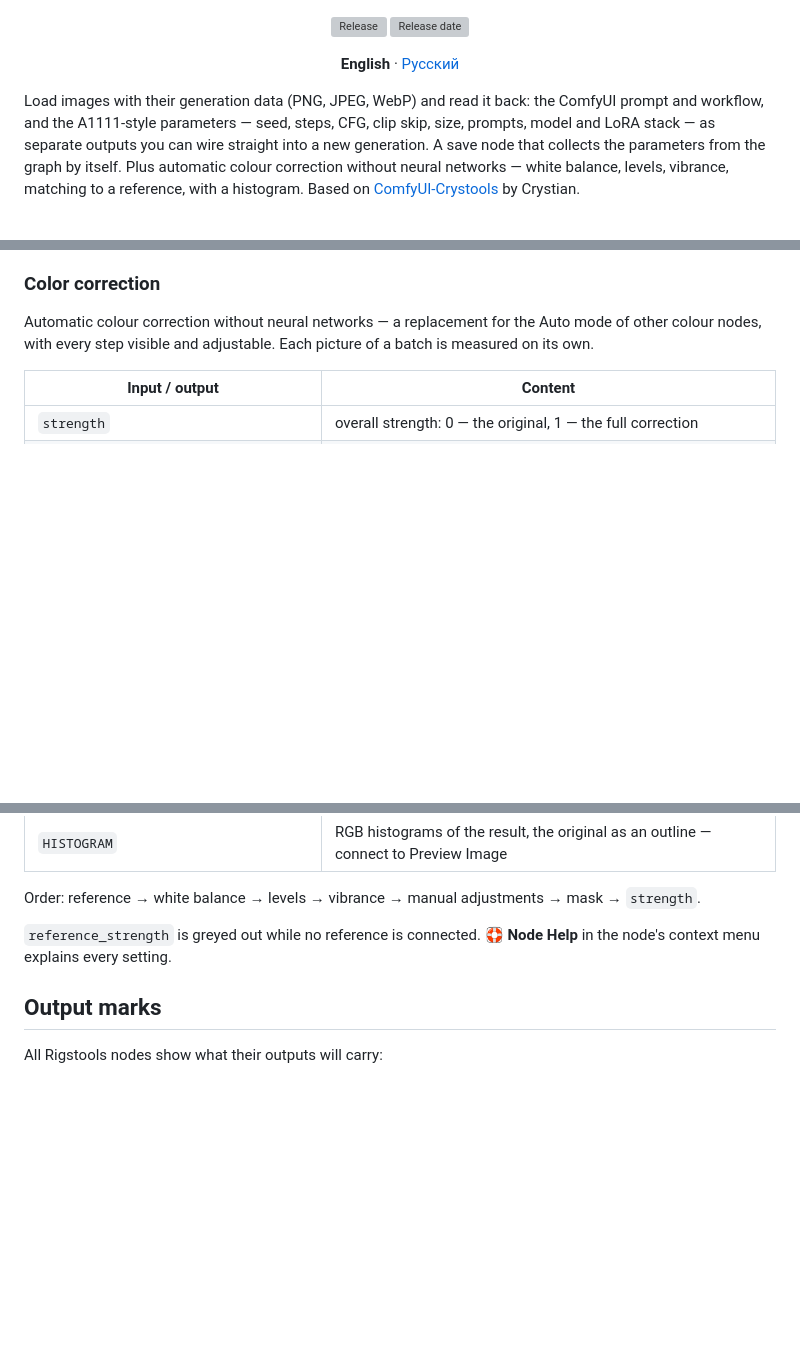
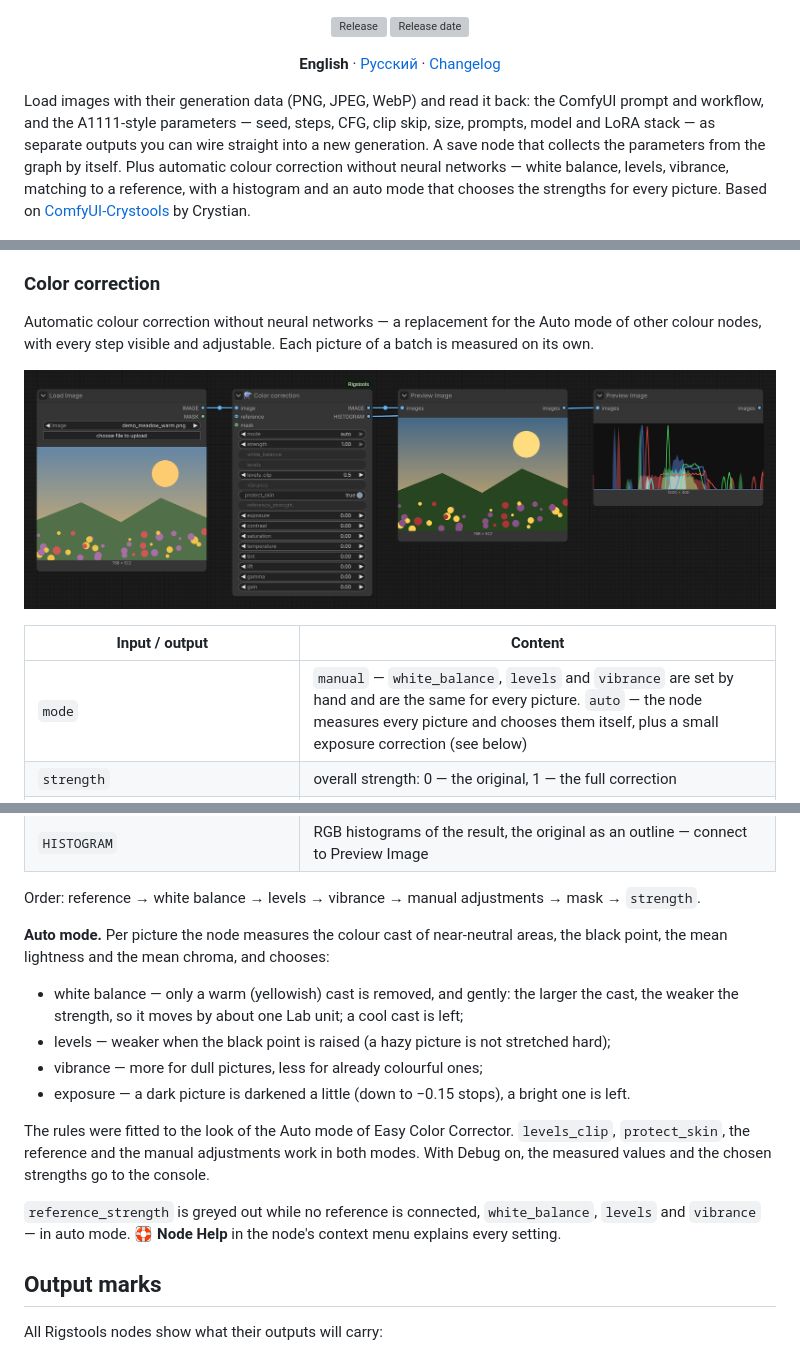
Before and after one commit to ScrudgMcDack/ComfyUI-Rigstools, a Markdown page: README.md, 3 parts joined by grey strips. Drawn GitHub-style; pictures changed too: docs/color.png (added); blank space fills up the shorter version; grey boxes are pictures that could not be loaded.

```diff
--- a/README.md
+++ b/README.md
@@ -9,12 +9,12 @@
   <a href="https://github.com/ScrudgMcDack/ComfyUI-Rigstools/releases"><img src="https://img.shields.io/github/release-date/ScrudgMcDack/ComfyUI-Rigstools?color=green&logo=github&label=Release%20date" alt="Release date"></a>
 </p>
 
-<p align="center"><b>English</b> · <a href="README.ru.md">Русский</a></p>
+<p align="center"><b>English</b> · <a href="README.ru.md">Русский</a> · <a href="CHANGELOG.md">Changelog</a></p>
 
 Load images with their generation data (PNG, JPEG, WebP) and read it back: the ComfyUI prompt and workflow, and the A1111-style parameters —
 seed, steps, CFG, clip skip, size, prompts, model and LoRA stack — as separate outputs you can wire straight
 into a new generation. A save node that collects the parameters from the graph by itself. Plus automatic colour correction without neural networks — white balance, levels,
-vibrance, matching to a reference, with a histogram. Based on [ComfyUI-Crystools](https://github.com/crystian/ComfyUI-Crystools) by Crystian.
+vibrance, matching to a reference, with a histogram and an auto mode that chooses the strengths for every picture. Based on [ComfyUI-Crystools](https://github.com/crystian/ComfyUI-Crystools) by Crystian.
 
 ![Nodes](docs/nodes.png)
 
@@ -275,8 +275,11 @@ warns; turn on `workflow_json` to keep it in a file.
 Automatic colour correction without neural networks — a replacement for the Auto mode of other colour nodes, with
 every step visible and adjustable. Each picture of a batch is measured on its own.
 
+![Color correction in auto mode](docs/color.png)
+
 | Input / output | Content |
 |---|---|
+| `mode` | `manual` — `white_balance`, `levels` and `vibrance` are set by hand and are the same for every picture. `auto` — the node measures every picture and chooses them itself, plus a small exposure correction (see below) |
 | `strength` | overall strength: 0 — the original, 1 — the full correction |
 | `white_balance` | removes a colour cast: near-neutral areas are moved towards grey, saturated colours keep their hue. An intended warm / cold mood is a cast too — keep it low for such pictures |
 | `levels`, `levels_clip` | stretch the lightness between the darkest and the lightest tones (`levels_clip` % of pixels ignored at each end); hue and saturation stay |
@@ -289,7 +292,20 @@ every step visible and adjustable. Each picture of a batch is measured on its ow
 
 Order: reference → white balance → levels → vibrance → manual adjustments → mask → `strength`.
 
-`reference_strength` is greyed out while no reference is connected. **🛟 Node Help** in the node's context menu explains
+**Auto mode.** Per picture the node measures the colour cast of near-neutral areas, the black point, the mean lightness and
+the mean chroma, and chooses:
+- white balance — only a warm (yellowish) cast is removed, and gently: the larger the cast, the weaker the strength, so
+  it moves by about one Lab unit; a cool cast is left;
+- levels — weaker when the black point is raised (a hazy picture is not stretched hard);
+- vibrance — more for dull pictures, less for already colourful ones;
+- exposure — a dark picture is darkened a little (down to −0.15 stops), a bright one is left.
+
+The rules were fitted to the look of the Auto mode of Easy Color Corrector. `levels_clip`, `protect_skin`, the reference
+and the manual adjustments work in both modes. With Debug on, the measured values and the chosen strengths go to the
+console.
+
+`reference_strength` is greyed out while no reference is connected, `white_balance`, `levels` and `vibrance` — in auto
+mode. **🛟 Node Help** in the node's context menu explains
 every setting.
 
 ## Output marks
```
Also changed, not shown: other parts of README.md (+6 -1 lines), CHANGELOG.md (added, +36 -0 lines), CHANGELOG.ru.md (added, +37 -0 lines), README.ru.md (+25 -4 lines), docs/saver.png, docs/saver_wired.png, 7 other files.
